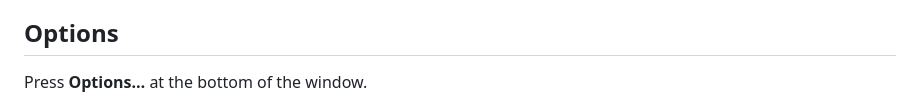
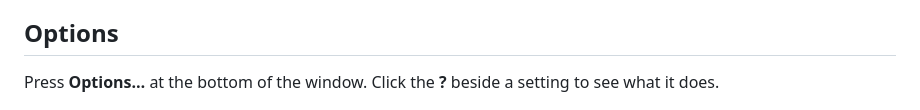
Before and after one commit to Jagaller/Anki-Con, a Markdown page: README.md, the part around one of its changes. GitHub-like rendering.

```diff
--- a/README.md
+++ b/README.md
@@ -162,7 +162,8 @@ They survive add-on updates. Settings under **Options…** aren't included.
 
 ## Options
 
-Press **Options…** at the bottom of the window.
+Press **Options…** at the bottom of the window. Click the **?** beside a setting
+to see what it does.
 
 <p align="center">
   <img src="docs/options.png" alt="The Options window, grouped into Controller, Reviewing and Debugging" width="440">
```
Also changed, not shown: other parts of README.md (+14 -12 lines), docs/banner.png, 5 other files.
